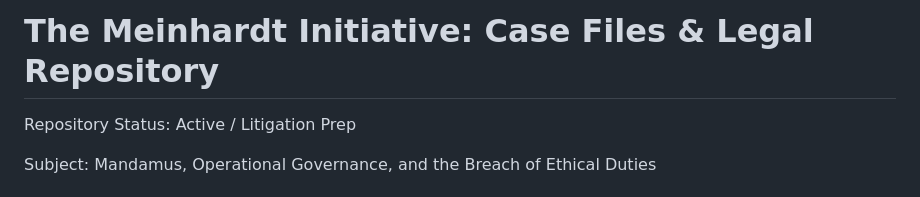
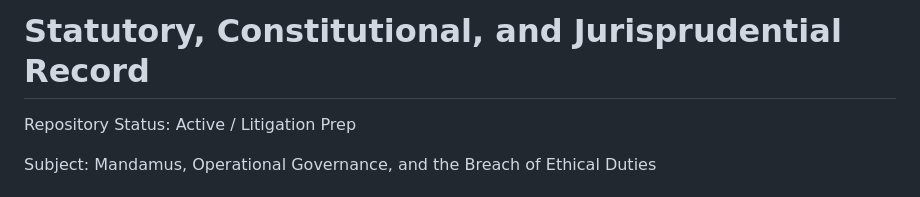
Before and after one commit to dr-wojak/legal, a Markdown page: README.md, the part around the change. Rendered like a GitHub page.

```diff
--- a/README.md
+++ b/README.md
@@ -1,4 +1,4 @@
-# The Meinhardt Initiative: Case Files & Legal Repository
+# Statutory, Constitutional, and Jurisprudential Record
 
 Repository Status: Active / Litigation Prep
 
```
